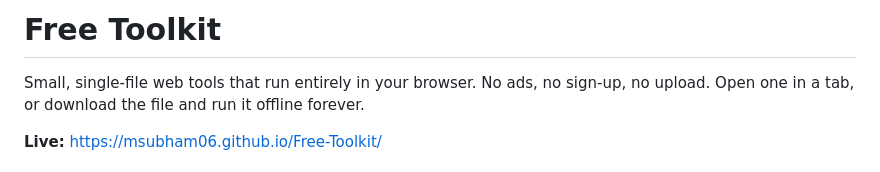
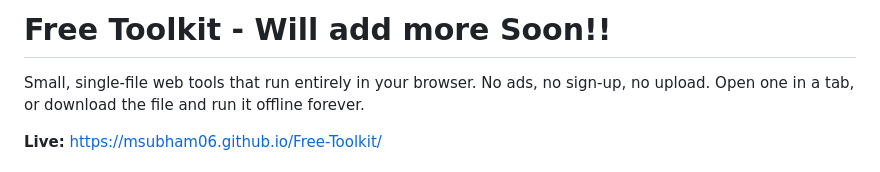
Before and after one commit to MSubham06/Free-Toolkit, a Markdown page: README.md, the part around the change. GitHub-like rendering.

Commit message:
Update README title and add note about future updates

```diff
--- a/README.md
+++ b/README.md
@@ -1,4 +1,5 @@
-# Free Toolkit
+# Free Toolkit - Will add more Soon!!
+
 
 Small, single-file web tools that run entirely in your browser. No ads, no sign-up, no
 upload. Open one in a tab, or download the file and run it offline forever.
```
